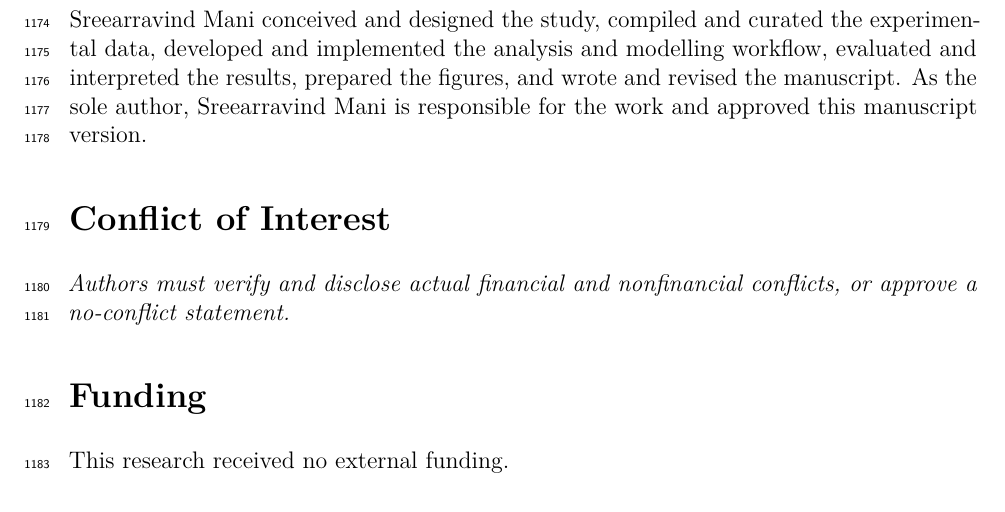
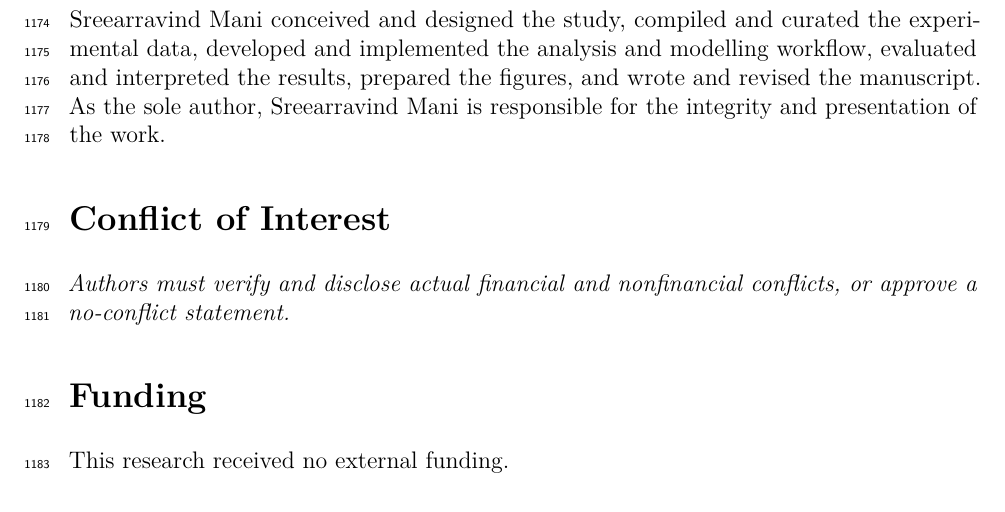
Before and after one commit to sreearravind/Synthetic-Augmentation-for-Censor-Aware-Fatigue-Life-Prediction-of-LPBF-Al, a LaTeX paper (Manuscript_development/MMTA_Topical_Collection_2026/main_MMTA_2026-10-27.tex): part of page 34 of 35, cut so that both start at the same text. Compiled offline with pdfLaTeX.

Commit message:
docs(mmta): align sole-author records with user-confirmed affiliation and avoid premature approval claim

```diff
--- a/Manuscript_development/MMTA_Topical_Collection_2026/main_MMTA_2026-10-27.tex
+++ b/Manuscript_development/MMTA_Topical_Collection_2026/main_MMTA_2026-10-27.tex
@@ -921,7 +921,7 @@ The source-audited first-exposure cohort, validation membership ledger, precompa
 
 \clearpage
 \section*{Author Contributions}
-Sreearravind Mani conceived and designed the study, compiled and curated the experimental data, developed and implemented the analysis and modelling workflow, evaluated and interpreted the results, prepared the figures, and wrote and revised the manuscript. As the sole author, Sreearravind Mani is responsible for the work and approved this manuscript version.
+Sreearravind Mani conceived and designed the study, compiled and curated the experimental data, developed and implemented the analysis and modelling workflow, evaluated and interpreted the results, prepared the figures, and wrote and revised the manuscript. As the sole author, Sreearravind Mani is responsible for the integrity and presentation of the work.
 
 \section*{Conflict of Interest}
 \textit{Authors must verify and disclose actual financial and nonfinancial conflicts, or approve a no-conflict statement.}
```
